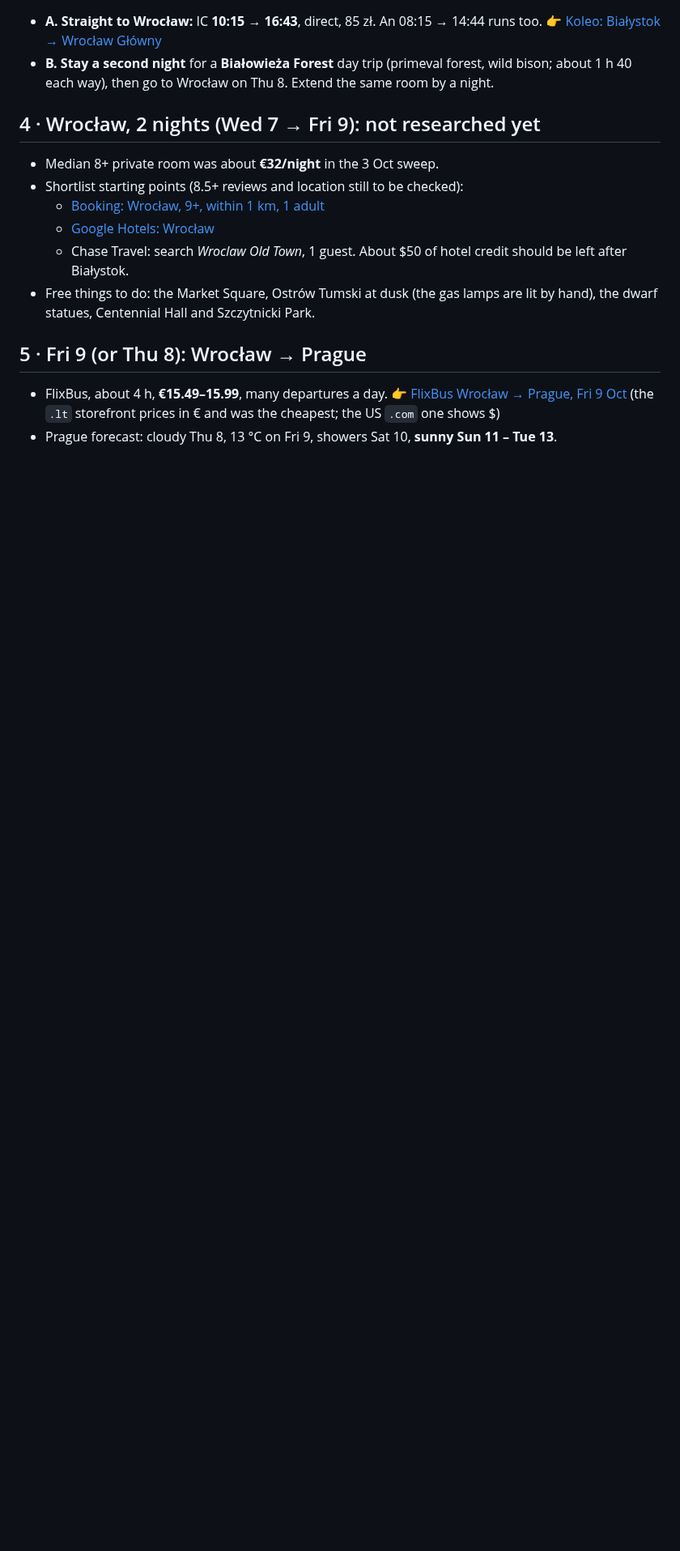
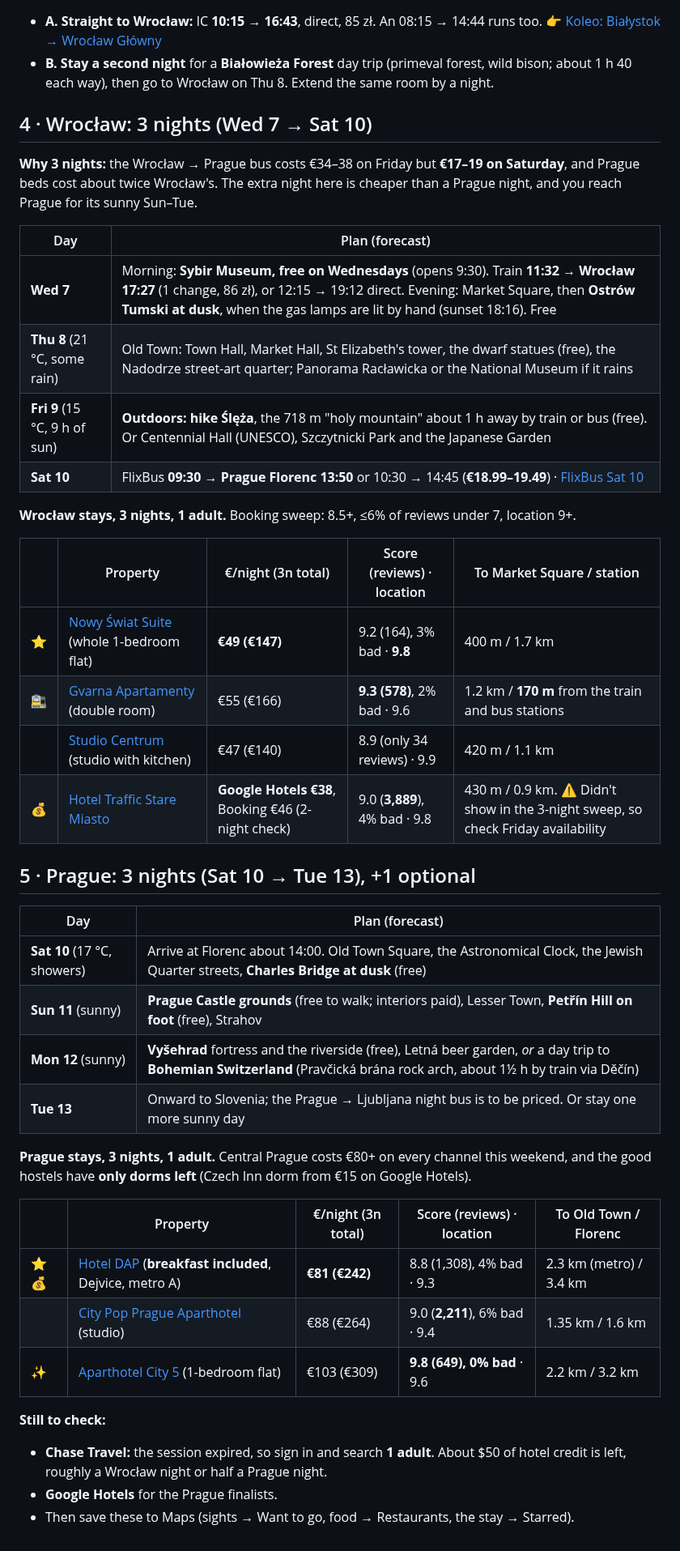
Before and after one commit to YellowViking/sabbatical-2026, a Markdown page: next-bookings.md, the part around the change. Shown at 81% size. GitHub-like rendering; blank space fills up the shorter version.

Commit message:
next-bookings: Wrocław (3n) and Prague (3n) plans with value stays
Co-Authored-By: Claude Opus 5.5 <noreply@anthropic.com>

```diff
--- a/next-bookings.md
+++ b/next-bookings.md
@@ -84,17 +84,44 @@ The Żubr brewery (Browar Dojlidy) doesn't offer regular public tours.
   👉 [Koleo: Białystok → Wrocław Główny](https://koleo.pl/rozklad-pkp/bialystok/wroclaw-glowny/07-10-2026_08:00)
 - **B. Stay a second night** for a **Białowieża Forest** day trip (primeval forest, wild bison; about 1 h 40 each way), then go to Wrocław on Thu 8. Extend the same room by a night.
 
-## 4 · Wrocław, 2 nights (Wed 7 → Fri 9): not researched yet
+## 4 · Wrocław: 3 nights (Wed 7 → Sat 10)
 
-- Median 8+ private room was about **€32/night** in the 3 Oct sweep.
-- Shortlist starting points (8.5+ reviews and location still to be checked):
-  - [Booking: Wrocław, 9+, within 1 km, 1 adult](https://www.booking.com/searchresults.html?ss=Wroc%C5%82aw&checkin=2026-10-07&checkout=2026-10-09&group_adults=1&no_rooms=1&group_children=0&selected_currency=EUR&order=price&nflt=review_score%3D90%3Bdistance%3D1000)
-  - [Google Hotels: Wrocław](https://www.google.com/travel/search?q=hotels%20in%20Wroc%C5%82aw)
-  - Chase Travel: search *Wroclaw Old Town*, 1 guest. About $50 of hotel credit should be left after Białystok.
-- Free things to do: the Market Square, Ostrów Tumski at dusk (the gas lamps are lit by hand), the dwarf statues, Centennial Hall and Szczytnicki Park.
+**Why 3 nights:** the Wrocław → Prague bus costs €34–38 on Friday but **€17–19 on Saturday**, and Prague beds cost about twice Wrocław's. The extra night here is cheaper than a Prague night, and you reach Prague for its sunny Sun–Tue.
 
-## 5 · Fri 9 (or Thu 8): Wrocław → Prague
+| Day | Plan (forecast) |
+|---|---|
+| **Wed 7** | Morning: **Sybir Museum, free on Wednesdays** (opens 9:30). Train **11:32 → Wrocław 17:27** (1 change, 86 zł), or 12:15 → 19:12 direct. Evening: Market Square, then **Ostrów Tumski at dusk**, when the gas lamps are lit by hand (sunset 18:16). Free |
+| **Thu 8** (21 °C, some rain) | Old Town: Town Hall, Market Hall, St Elizabeth's tower, the dwarf statues (free), the Nadodrze street-art quarter; Panorama Racławicka or the National Museum if it rains |
+| **Fri 9** (15 °C, 9 h of sun) | **Outdoors: hike Ślęża**, the 718 m "holy mountain" about 1 h away by train or bus (free). Or Centennial Hall (UNESCO), Szczytnicki Park and the Japanese Garden |
+| **Sat 10** | FlixBus **09:30 → Prague Florenc 13:50** or 10:30 → 14:45 (**€18.99–19.49**) · [FlixBus Sat 10](https://shop.flixbus.lt/search?departureCity=40de575f-8646-11e6-9066-549f350fcb0c&arrivalCity=40de1ad1-8646-11e6-9066-549f350fcb0c&rideDate=10.10.2026&adult=1&_locale=en&currency=EUR) |
 
-- FlixBus, about 4 h, **€15.49–15.99**, many departures a day.
-  👉 [FlixBus Wrocław → Prague, Fri 9 Oct](https://shop.flixbus.lt/search?departureCity=40de575f-8646-11e6-9066-549f350fcb0c&arrivalCity=40de1ad1-8646-11e6-9066-549f350fcb0c&rideDate=09.10.2026&adult=1&_locale=en&currency=EUR) (the `.lt` storefront prices in € and was the cheapest; the US `.com` one shows $)
-- Prague forecast: cloudy Thu 8, 13 °C on Fri 9, showers Sat 10, **sunny Sun 11 – Tue 13**.
+**Wrocław stays, 3 nights, 1 adult.** Booking sweep: 8.5+, ≤6% of reviews under 7, location 9+.
+
+| | Property | €/night (3n total) | Score (reviews) · location | To Market Square / station |
+|---|---|---|---|---|
+| ⭐ | [Nowy Świat Suite](https://www.booking.com/hotel/pl/nowy-swiat-suite.html?checkin=2026-10-07&checkout=2026-10-10&group_adults=1&no_rooms=1&selected_currency=EUR) (whole 1-bedroom flat) | **€49 (€147)** | 9.2 (164), 3% bad · **9.8** | 400 m / 1.7 km |
+| 🚉 | [Gvarna Apartamenty](https://www.booking.com/hotel/pl/gvarna-apartamenty.html?checkin=2026-10-07&checkout=2026-10-10&group_adults=1&no_rooms=1&selected_currency=EUR) (double room) | €55 (€166) | **9.3 (578)**, 2% bad · 9.6 | 1.2 km / **170 m** from the train and bus stations |
+| | [Studio Centrum](https://www.booking.com/hotel/pl/studio-centrum-wroclaw.html?checkin=2026-10-07&checkout=2026-10-10&group_adults=1&no_rooms=1&selected_currency=EUR) (studio with kitchen) | €47 (€140) | 8.9 (only 34 reviews) · 9.9 | 420 m / 1.1 km |
+| 💰 | [Hotel Traffic Stare Miasto](https://www.booking.com/hotel/pl/traffic.html?checkin=2026-10-07&checkout=2026-10-10&group_adults=1&no_rooms=1&selected_currency=EUR) | **Google Hotels €38**, Booking €46 (2-night check) | 9.0 (**3,889**), 4% bad · 9.8 | 430 m / 0.9 km. ⚠️ Didn't show in the 3-night sweep, so check Friday availability |
+
+## 5 · Prague: 3 nights (Sat 10 → Tue 13), +1 optional
+
+| Day | Plan (forecast) |
+|---|---|
+| **Sat 10** (17 °C, showers) | Arrive at Florenc about 14:00. Old Town Square, the Astronomical Clock, the Jewish Quarter streets, **Charles Bridge at dusk** (free) |
+| **Sun 11** (sunny) | **Prague Castle grounds** (free to walk; interiors paid), Lesser Town, **Petřín Hill on foot** (free), Strahov |
+| **Mon 12** (sunny) | **Vyšehrad** fortress and the riverside (free), Letná beer garden, *or* a day trip to **Bohemian Switzerland** (Pravčická brána rock arch, about 1½ h by train via Děčín) |
+| **Tue 13** | Onward to Slovenia; the Prague → Ljubljana night bus is to be priced. Or stay one more sunny day |
+
+**Prague stays, 3 nights, 1 adult.** Central Prague costs €80+ on every channel this weekend, and the good hostels have **only dorms left** (Czech Inn dorm from €15 on Google Hotels).
+
+| | Property | €/night (3n total) | Score (reviews) · location | To Old Town / Florenc |
+|---|---|---|---|---|
+| ⭐💰 | [Hotel DAP](https://www.booking.com/hotel/cz/dap.html?checkin=2026-10-10&checkout=2026-10-13&group_adults=1&no_rooms=1&selected_currency=EUR) (**breakfast included**, Dejvice, metro A) | **€81 (€242)** | 8.8 (1,308), 4% bad · 9.3 | 2.3 km (metro) / 3.4 km |
+| | [City Pop Prague Aparthotel](https://www.booking.com/hotel/cz/city-pop-prague.html?checkin=2026-10-10&checkout=2026-10-13&group_adults=1&no_rooms=1&selected_currency=EUR) (studio) | €88 (€264) | 9.0 (**2,211**), 6% bad · 9.4 | 1.35 km / 1.6 km |
+| ✨ | [Aparthotel City 5](https://www.booking.com/hotel/cz/aparthotel-city-5-praha-5.html?checkin=2026-10-10&checkout=2026-10-13&group_adults=1&no_rooms=1&selected_currency=EUR) (1-bedroom flat) | €103 (€309) | **9.8 (649), 0% bad** · 9.6 | 2.2 km / 3.2 km |
+
+**Still to check:**
+- **Chase Travel:** the session expired, so sign in and search **1 adult**. About $50 of hotel credit is left, roughly a Wrocław night or half a Prague night.
+- **Google Hotels** for the Prague finalists.
+- Then save these to Maps (sights → Want to go, food → Restaurants, the stay → Starred).
```
